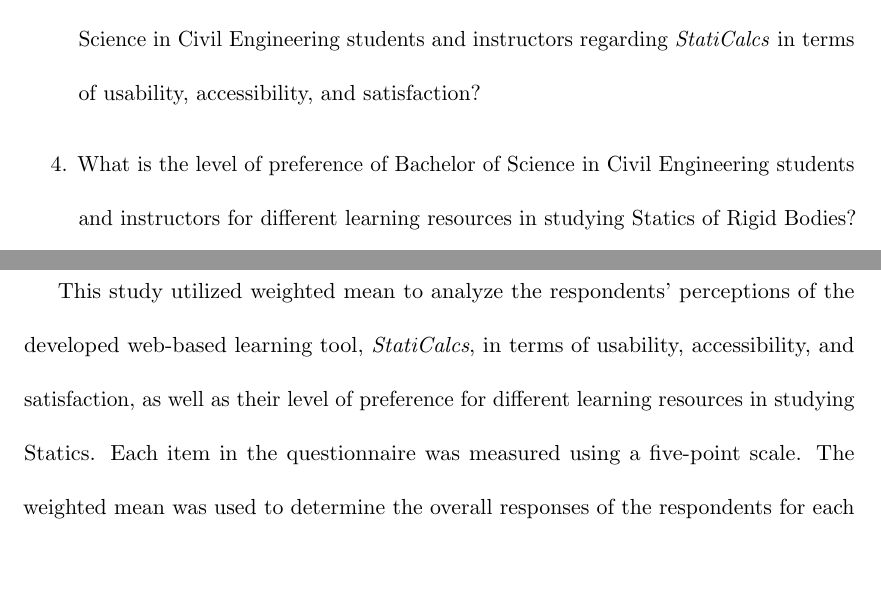
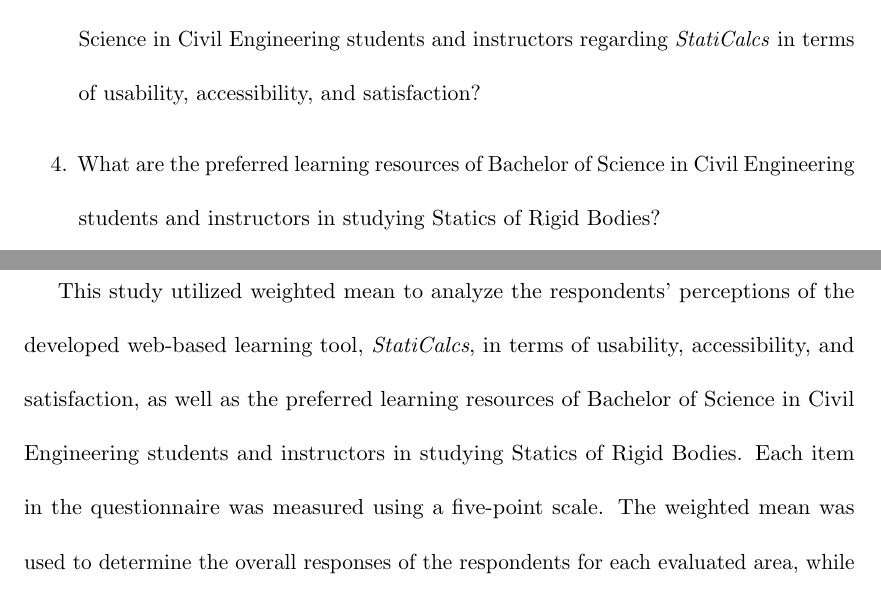
Before and after one commit to himikoo14/LateX-Thesis, a LaTeX thesis (Thesis/main.tex, which reads Thesis/ch-1.tex, Thesis/ch-3.tex): two parts of pages 12 and 63 of 127, joined at a grey line, cut so that both start at the same text, the shorter picture padded with empty space. The pictures show the PDF file Thesis/main.pdf that the author committed with the source.

Commit message:
ian kupal

```diff
--- a/Thesis/ch-1.tex
+++ b/Thesis/ch-1.tex
@@ -43,7 +43,7 @@ Specifically, this study aims to answer the following questions:
 
     \item Is there a significant difference between the level of perception of Bachelor of Science in Civil Engineering students and instructors regarding \textit{StatiCalcs} in terms of usability, accessibility, and satisfaction?
 
-    \item What is the level of preference of Bachelor of Science in Civil Engineering students and instructors for different learning resources in studying Statics of Rigid Bodies?
+    \item What are the preferred learning resources of Bachelor of Science in Civil Engineering students and instructors in studying Statics of Rigid Bodies?
 
 
     \bigskip
--- a/Thesis/ch-3.tex
+++ b/Thesis/ch-3.tex
@@ -708,6 +708,6 @@ The independent samples t-test was conducted at a 0.05 level of significance.
 
 \section{Statistical Treatment}\label{sec:3-stat}
 
-This study utilized weighted mean to analyze the respondents’ perceptions of the developed web-based learning tool, \textit{StatiCalcs}, in terms of usability, accessibility, and satisfaction, as well as their level of preference for different learning resources in studying Statics. Each item in the questionnaire was measured using a five-point scale. The weighted mean was used to determine the overall responses of the respondents for each evaluated area, while frequency distribution was used to summarize and present the number of responses gathered for each scale category.
+This study utilized weighted mean to analyze the respondents’ perceptions of the developed web-based learning tool, \textit{StatiCalcs}, in terms of usability, accessibility, and satisfaction, as well as the preferred learning resources of Bachelor of Science in Civil Engineering students and instructors in studying Statics of Rigid Bodies. Each item in the questionnaire was measured using a five-point scale. The weighted mean was used to determine the overall responses of the respondents for each evaluated area, while frequency distribution was used to summarize and present the number of responses gathered for each scale category.
 
 In addition, an independent samples t-test was conducted to determine whether there was a significant difference between the perceptions of Civil Engineering students and instructors regarding the usability, accessibility, and satisfaction of the \textit{StatiCalcs} platform. The test was conducted using a 0.05 level of significance.
```
Also changed, not shown: Thesis/main.pdf, 3 other files.
